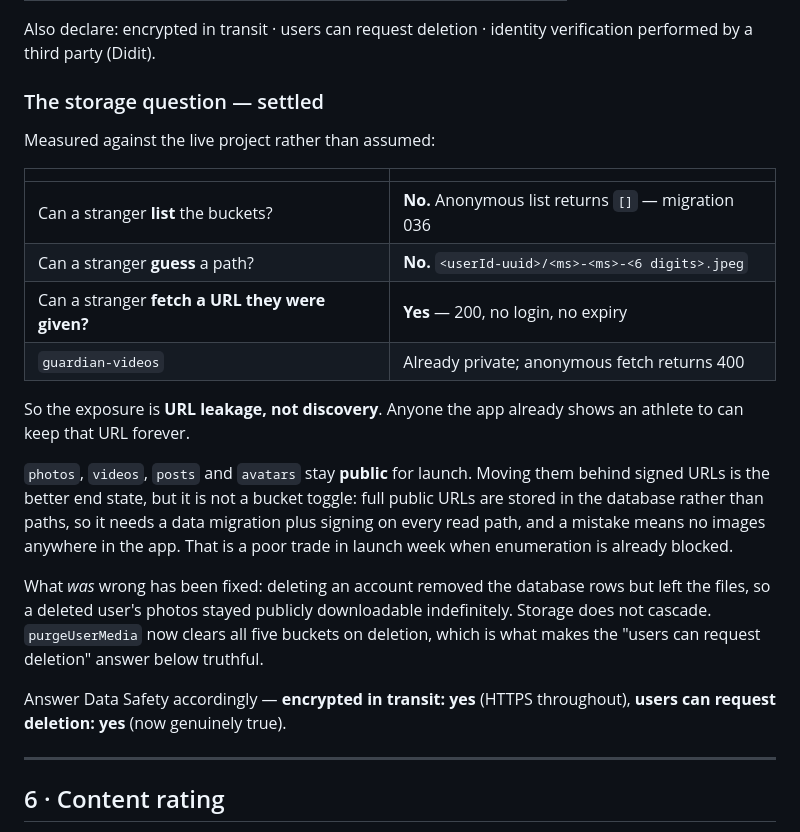
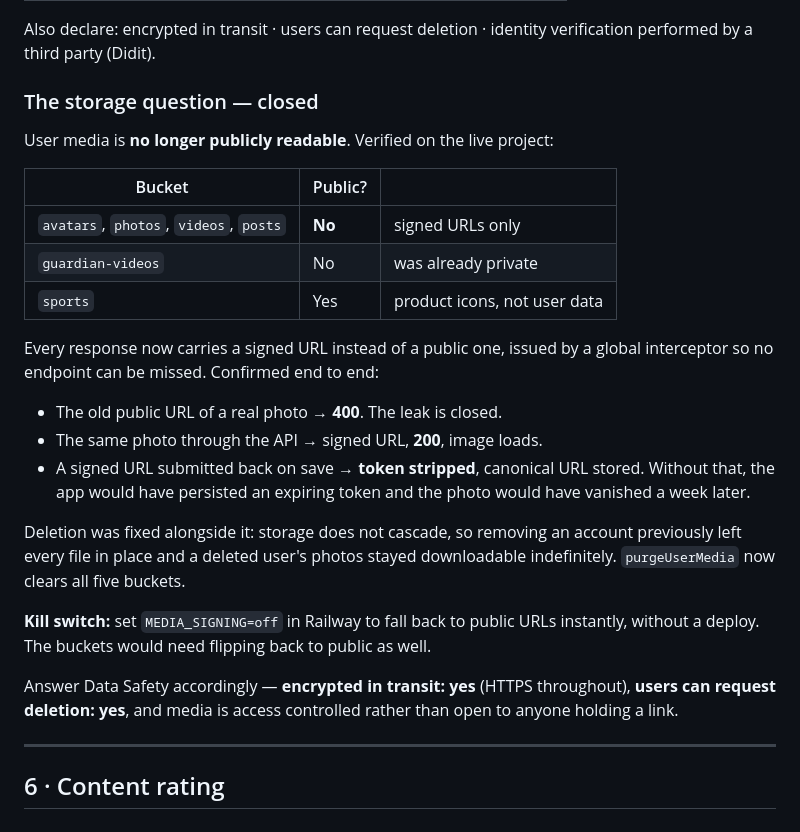
Before and after one commit to ProgixDev/getdraft, a Markdown page: docs/PLAY_STORE_CHECKLIST.md, the part around the change. GitHub-like rendering.

Commit message:
docs(play-store): user media is now access controlled
Records the lockdown and the evidence: the old public URL of a real photo
now returns 400, the same photo through the API returns a working signed
URL, and a signed URL submitted back on save has its token stripped before
storage.

Also notes the kill switch, since whoever needs it will need it in a hurry.

Co-Authored-By: Claude Opus 5 <noreply@anthropic.com>

```diff
--- a/docs/PLAY_STORE_CHECKLIST.md
+++ b/docs/PLAY_STORE_CHECKLIST.md
@@ -127,35 +127,37 @@ Declare **collected and linked to the user**:
 Also declare: encrypted in transit · users can request deletion · identity
 verification performed by a third party (Didit).
 
-### The storage question — settled
+### The storage question — closed
 
-Measured against the live project rather than assumed:
+User media is **no longer publicly readable**. Verified on the live project:
 
-| | |
-|---|---|
-| Can a stranger **list** the buckets? | **No.** Anonymous list returns `[]` — migration 036 |
-| Can a stranger **guess** a path? | **No.** `<userId-uuid>/<ms>-<ms>-<6 digits>.jpeg` |
-| Can a stranger **fetch a URL they were given?** | **Yes** — 200, no login, no expiry |
-| `guardian-videos` | Already private; anonymous fetch returns 400 |
+| Bucket | Public? | |
+|---|---|---|
+| `avatars`, `photos`, `videos`, `posts` | **No** | signed URLs only |
+| `guardian-videos` | No | was already private |
+| `sports` | Yes | product icons, not user data |
 
-So the exposure is **URL leakage, not discovery**. Anyone the app already
-shows an athlete to can keep that URL forever.
+Every response now carries a signed URL instead of a public one, issued by a
+global interceptor so no endpoint can be missed. Confirmed end to end:
 
-`photos`, `videos`, `posts` and `avatars` stay **public** for launch. Moving
-them behind signed URLs is the better end state, but it is not a bucket
-toggle: full public URLs are stored in the database rather than paths, so it
-needs a data migration plus signing on every read path, and a mistake means
-no images anywhere in the app. That is a poor trade in launch week when
-enumeration is already blocked.
+- The old public URL of a real photo → **400**. The leak is closed.
+- The same photo through the API → signed URL, **200**, image loads.
+- A signed URL submitted back on save → **token stripped**, canonical URL
+  stored. Without that, the app would have persisted an expiring token and
+  the photo would have vanished a week later.
 
-What *was* wrong has been fixed: deleting an account removed the database
-rows but left the files, so a deleted user's photos stayed publicly
-downloadable indefinitely. Storage does not cascade. `purgeUserMedia` now
-clears all five buckets on deletion, which is what makes the "users can
-request deletion" answer below truthful.
+Deletion was fixed alongside it: storage does not cascade, so removing an
+account previously left every file in place and a deleted user's photos
+stayed downloadable indefinitely. `purgeUserMedia` now clears all five
+buckets.
+
+**Kill switch:** set `MEDIA_SIGNING=off` in Railway to fall back to public
+URLs instantly, without a deploy. The buckets would need flipping back to
+public as well.
 
 Answer Data Safety accordingly — **encrypted in transit: yes** (HTTPS
-throughout), **users can request deletion: yes** (now genuinely true).
+throughout), **users can request deletion: yes**, and media is access
+controlled rather than open to anyone holding a link.
 
 ---
 
```
